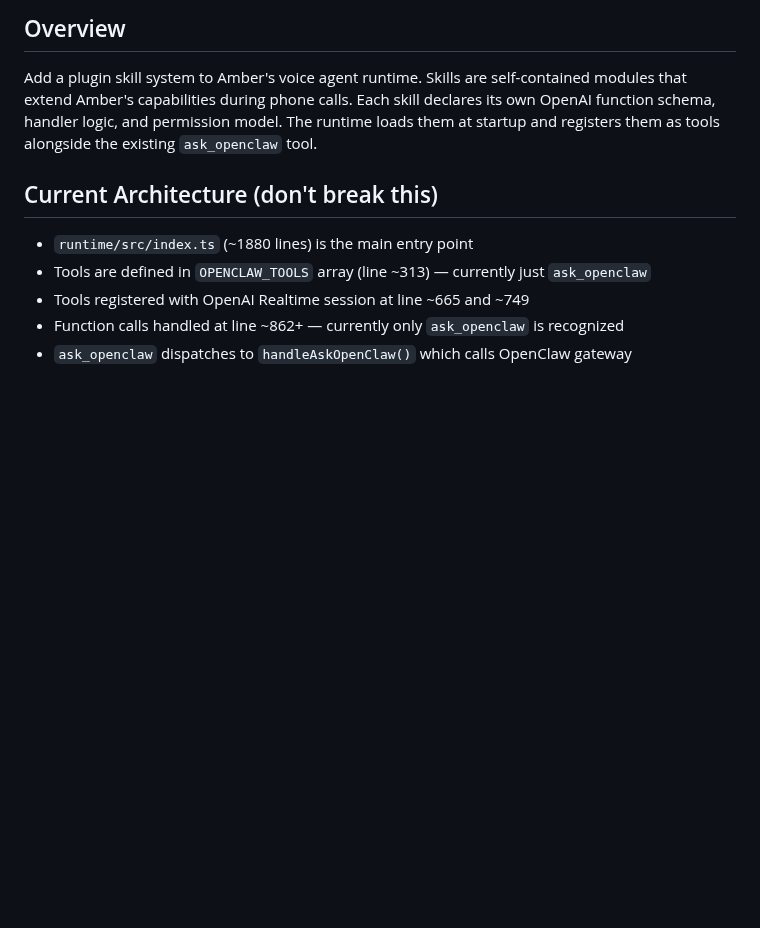
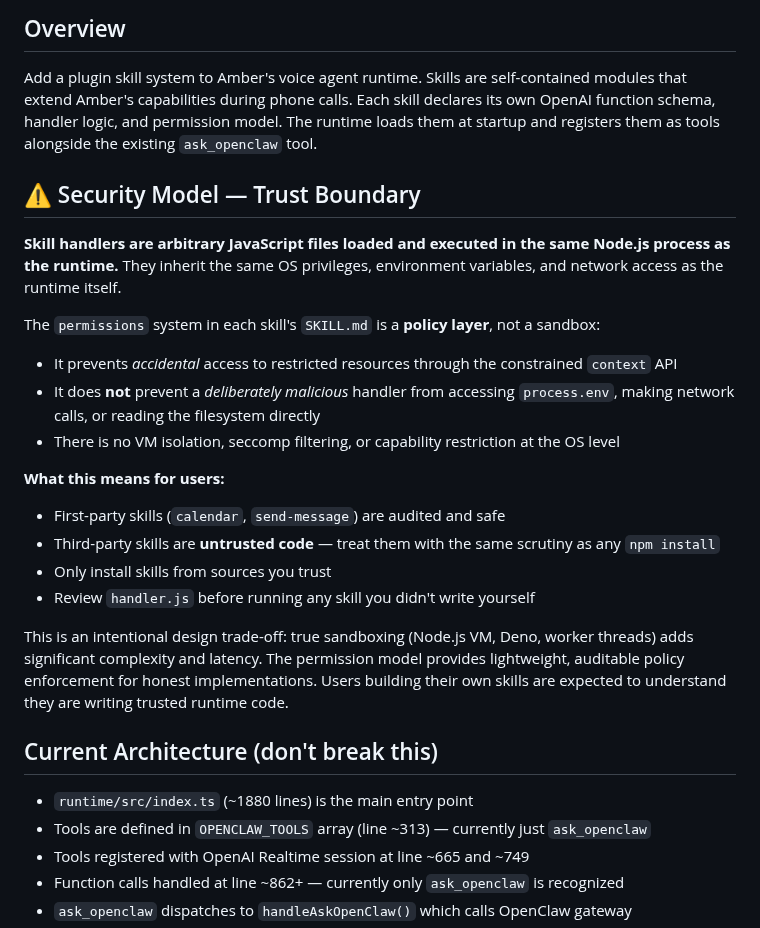
Before and after one commit to batthis/amber-openclaw-voice-agent, a Markdown page: AMBER_SKILLS_SPEC.md, the part around the change. GitHub-like rendering; blank space fills up the shorter version.

Commit message:
security: document skill handler trust model honestly
Scanner flagged mismatch: docs claimed to 'constrain' skill handlers
but arbitrary handler.js files run in the same Node.js process with
full access to env, network, and filesystem.

Fix: be explicit about what the permission system is and isn't:
- IS: a policy layer preventing accidental misuse through the constrained API
- IS NOT: a sandbox — no VM isolation, seccomp, or capability restriction

Changes:
- AMBER_SKILLS_SPEC.md: new Security Model section before architecture docs
- SKILL.md: trust model warning in Build Your Own Skills section
- README.md: same trust model warning

First-party skills (calendar, send-message) are audited and safe.
Third-party skills should be treated as untrusted code.

```diff
--- a/AMBER_SKILLS_SPEC.md
+++ b/AMBER_SKILLS_SPEC.md
@@ -6,6 +6,23 @@ Add a plugin skill system to Amber's voice agent runtime. Skills are self-contai
 that extend Amber's capabilities during phone calls. Each skill declares its own OpenAI
 function schema, handler logic, and permission model. The runtime loads them at startup and
 registers them as tools alongside the existing `ask_openclaw` tool.
+
+## ⚠️ Security Model — Trust Boundary
+
+**Skill handlers are arbitrary JavaScript files loaded and executed in the same Node.js process as the runtime.** They inherit the same OS privileges, environment variables, and network access as the runtime itself.
+
+The `permissions` system in each skill's `SKILL.md` is a **policy layer**, not a sandbox:
+- It prevents *accidental* access to restricted resources through the constrained `context` API
+- It does **not** prevent a *deliberately malicious* handler from accessing `process.env`, making network calls, or reading the filesystem directly
+- There is no VM isolation, seccomp filtering, or capability restriction at the OS level
+
+**What this means for users:**
+- First-party skills (`calendar`, `send-message`) are audited and safe
+- Third-party skills are **untrusted code** — treat them with the same scrutiny as any `npm install`
+- Only install skills from sources you trust
+- Review `handler.js` before running any skill you didn't write yourself
+
+This is an intentional design trade-off: true sandboxing (Node.js VM, Deno, worker threads) adds significant complexity and latency. The permission model provides lightweight, auditable policy enforcement for honest implementations. Users building their own skills are expected to understand they are writing trusted runtime code.
 
 ## Current Architecture (don't break this)
 
```
Also changed, not shown: README.md (+2 -0 lines), SKILL.md (+2 -0 lines).
